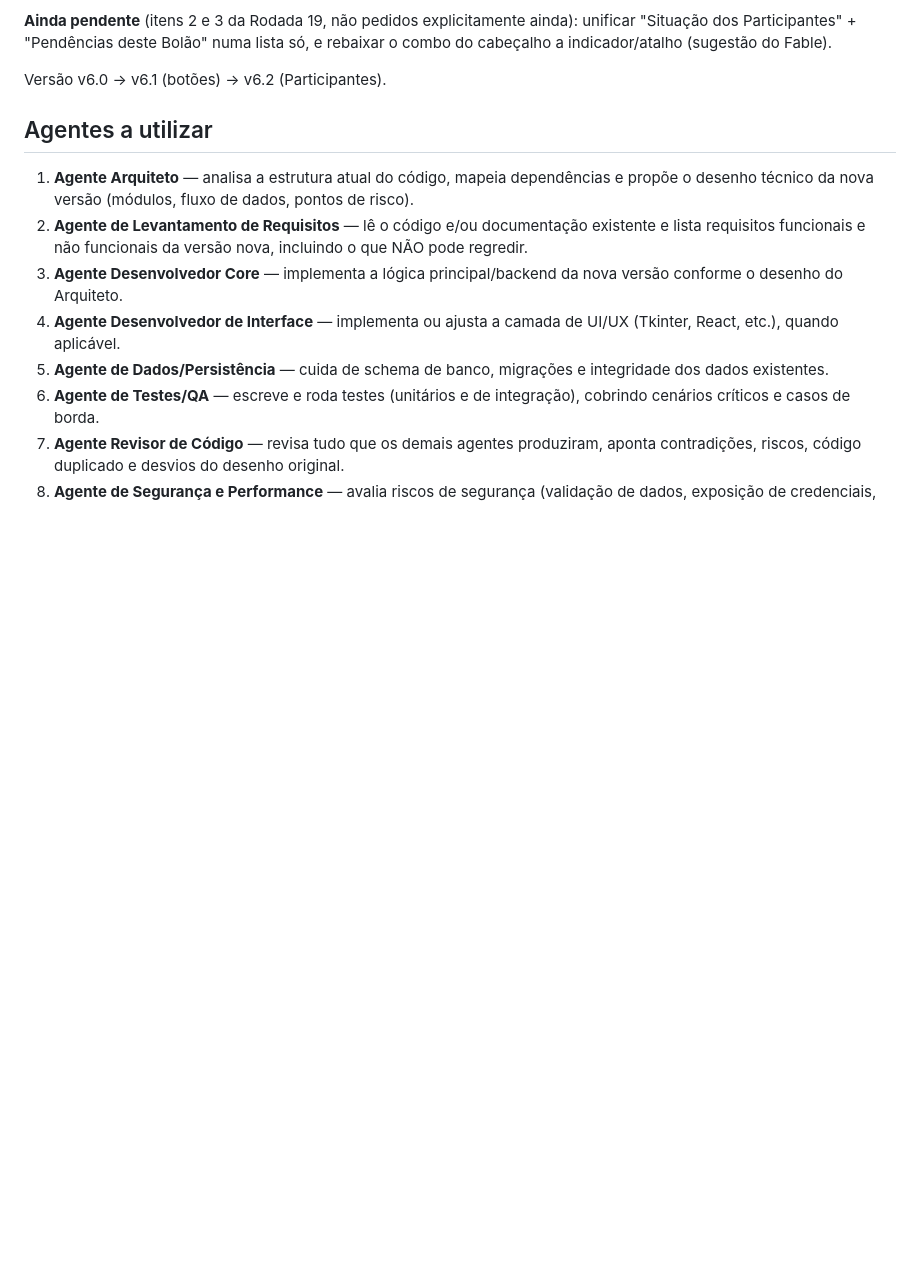
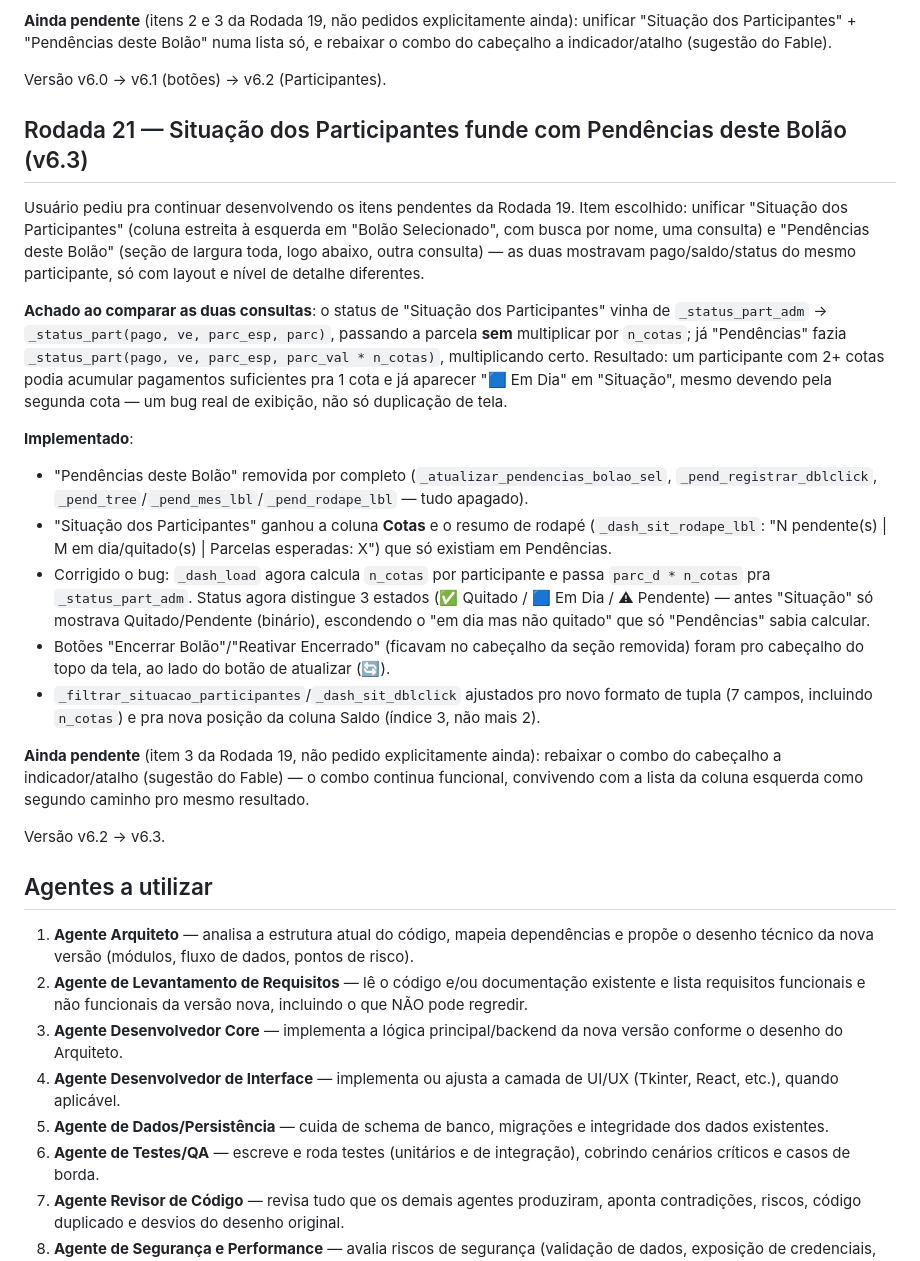
Before and after one commit to eltonluisoc/mega-sena-sistema, a Markdown page: prompt-multiagente-claude-code.md, the part around the change. Drawn GitHub-style; blank space fills up the shorter version.

Commit message:
docs: registra Rodada 21 (fusao Situacao/Pendencias - v6.3)
Co-Authored-By: Claude Sonnet 5 <noreply@anthropic.com>

```diff
--- a/prompt-multiagente-claude-code.md
+++ b/prompt-multiagente-claude-code.md
@@ -381,6 +381,23 @@ Usuário testou o v6.0 e aprovou tudo, com um único ajuste cosmético: os botõ
 
 Versão v6.0 → v6.1 (botões) → v6.2 (Participantes).
 
+## Rodada 21 — Situação dos Participantes funde com Pendências deste Bolão (v6.3)
+
+Usuário pediu pra continuar desenvolvendo os itens pendentes da Rodada 19. Item escolhido: unificar "Situação dos Participantes" (coluna estreita à esquerda em "Bolão Selecionado", com busca por nome, uma consulta) e "Pendências deste Bolão" (seção de largura toda, logo abaixo, outra consulta) — as duas mostravam pago/saldo/status do mesmo participante, só com layout e nível de detalhe diferentes.
+
+**Achado ao comparar as duas consultas**: o status de "Situação dos Participantes" vinha de `_status_part_adm` → `_status_part(pago, ve, parc_esp, parc)`, passando a parcela **sem** multiplicar por `n_cotas`; já "Pendências" fazia `_status_part(pago, ve, parc_esp, parc_val * n_cotas)`, multiplicando certo. Resultado: um participante com 2+ cotas podia acumular pagamentos suficientes pra 1 cota e já aparecer "🟦 Em Dia" em "Situação", mesmo devendo pela segunda cota — um bug real de exibição, não só duplicação de tela.
+
+**Implementado**:
+- "Pendências deste Bolão" removida por completo (`_atualizar_pendencias_bolao_sel`, `_pend_registrar_dblclick`, `_pend_tree`/`_pend_mes_lbl`/`_pend_rodape_lbl` — tudo apagado).
+- "Situação dos Participantes" ganhou a coluna **Cotas** e o resumo de rodapé (`_dash_sit_rodape_lbl`: "N pendente(s) | M em dia/quitado(s) | Parcelas esperadas: X") que só existiam em Pendências.
+- Corrigido o bug: `_dash_load` agora calcula `n_cotas` por participante e passa `parc_d * n_cotas` pra `_status_part_adm`. Status agora distingue 3 estados (✅ Quitado / 🟦 Em Dia / ⚠ Pendente) — antes "Situação" só mostrava Quitado/Pendente (binário), escondendo o "em dia mas não quitado" que só "Pendências" sabia calcular.
+- Botões "Encerrar Bolão"/"Reativar Encerrado" (ficavam no cabeçalho da seção removida) foram pro cabeçalho do topo da tela, ao lado do botão de atualizar (🔄).
+- `_filtrar_situacao_participantes`/`_dash_sit_dblclick` ajustados pro novo formato de tupla (7 campos, incluindo `n_cotas`) e pra nova posição da coluna Saldo (índice 3, não mais 2).
+
+**Ainda pendente** (item 3 da Rodada 19, não pedido explicitamente ainda): rebaixar o combo do cabeçalho a indicador/atalho (sugestão do Fable) — o combo continua funcional, convivendo com a lista da coluna esquerda como segundo caminho pro mesmo resultado.
+
+Versão v6.2 → v6.3.
+
 ## Agentes a utilizar
 
 1. **Agente Arquiteto** — analisa a estrutura atual do código, mapeia dependências e propõe o desenho técnico da nova versão (módulos, fluxo de dados, pontos de risco).
```
